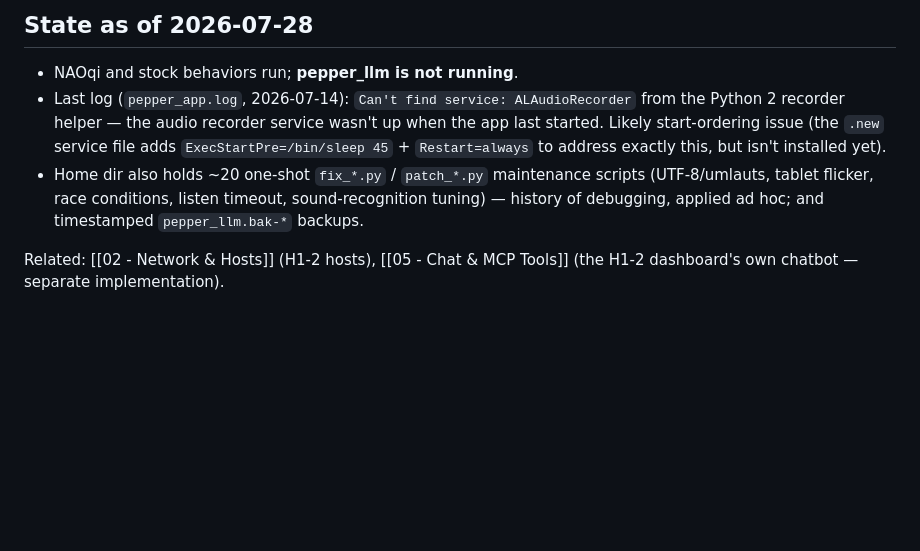
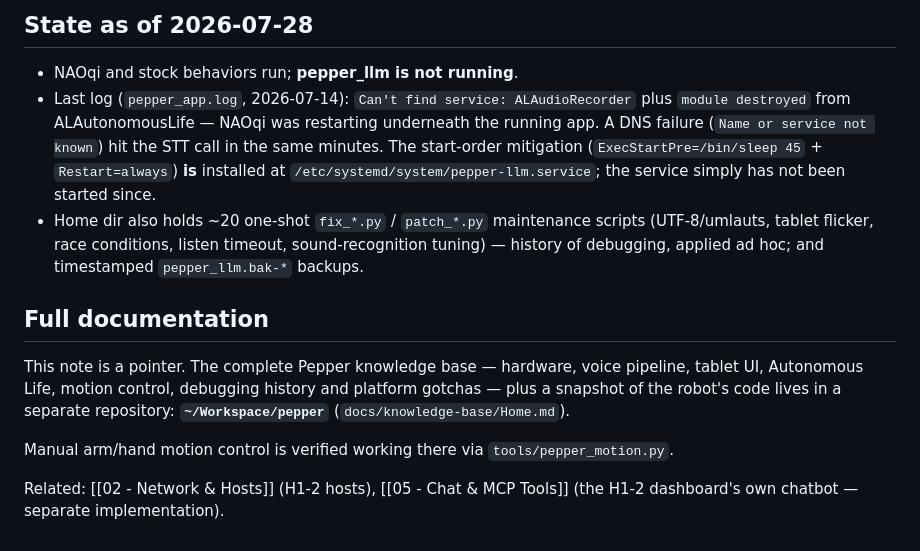
Before and after one commit to cemalhekim/humanoid-robot-gui, a Markdown page: docs/knowledge-base/28 - Pepper Robot (LLM Assistant).md, the part around the change. Rendered like a GitHub page; blank space fills up the shorter version.

Commit message:
KB: correct Pepper failure diagnosis (start-order fix IS installed) and point to the new pepper repo

```diff
--- a/docs/knowledge-base/28 - Pepper Robot (LLM Assistant).md
+++ b/docs/knowledge-base/28 - Pepper Robot (LLM Assistant).md
@@ -66,14 +66,26 @@ but the only way to use Python 3 on this image.
 
 - NAOqi and stock behaviors run; **pepper_llm is not running**.
 - Last log (`pepper_app.log`, 2026-07-14): `Can't find service:
-  ALAudioRecorder` from the Python 2 recorder helper — the audio recorder
-  service wasn't up when the app last started. Likely start-ordering issue
-  (the `.new` service file adds `ExecStartPre=/bin/sleep 45` +
-  `Restart=always` to address exactly this, but isn't installed yet).
+  ALAudioRecorder` plus `module destroyed` from ALAutonomousLife — NAOqi was
+  restarting underneath the running app. A DNS failure
+  (`Name or service not known`) hit the STT call in the same minutes.
+  The start-order mitigation (`ExecStartPre=/bin/sleep 45` + `Restart=always`)
+  **is** installed at `/etc/systemd/system/pepper-llm.service`; the service
+  simply has not been started since.
 - Home dir also holds ~20 one-shot `fix_*.py` / `patch_*.py` maintenance
   scripts (UTF-8/umlauts, tablet flicker, race conditions, listen timeout,
   sound-recognition tuning) — history of debugging, applied ad hoc; and
   timestamped `pepper_llm.bak-*` backups.
 
+## Full documentation
+
+This note is a pointer. The complete Pepper knowledge base — hardware, voice
+pipeline, tablet UI, Autonomous Life, motion control, debugging history and
+platform gotchas — plus a snapshot of the robot's code lives in a separate
+repository: **`~/Workspace/pepper`** (`docs/knowledge-base/Home.md`).
+
+Manual arm/hand motion control is verified working there via
+`tools/pepper_motion.py`.
+
 Related: [[02 - Network & Hosts]] (H1-2 hosts), [[05 - Chat & MCP Tools]]
 (the H1-2 dashboard's own chatbot — separate implementation).
```
